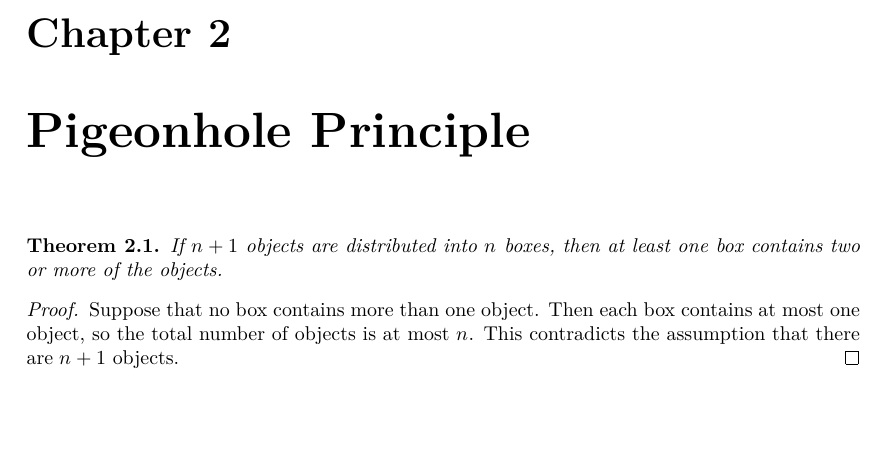
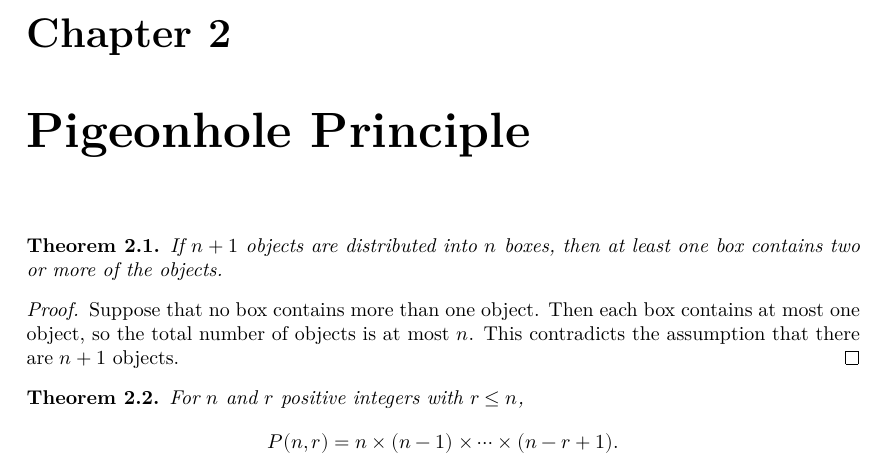
Before and after one commit to project-numina/combinatorics, a LaTeX document (blueprint/src/print.tex, which reads blueprint/src/content.tex): part of page 3 of 3, cut so that both start at the same text, the shorter picture padded with empty space. Compiled offline with XeLaTeX.

Commit message:
add thm 2.2.1

```diff
--- a/blueprint/src/content.tex
+++ b/blueprint/src/content.tex
@@ -38,3 +38,8 @@
   \leanok
   Suppose that no box contains more than one object. Then each box contains at most one object, so the total number of objects is at most $n$. This contradicts the assumption that there are $n + 1$ objects.
 \end{proof}
+
+\begin{theorem}
+  For $n$ and $r$ positive integers with $r \leq n$,
+  \[ P(n,r)= n\times(n- 1) \times \cdots \times (n-r+1).  \]
+\end{theorem}
```
